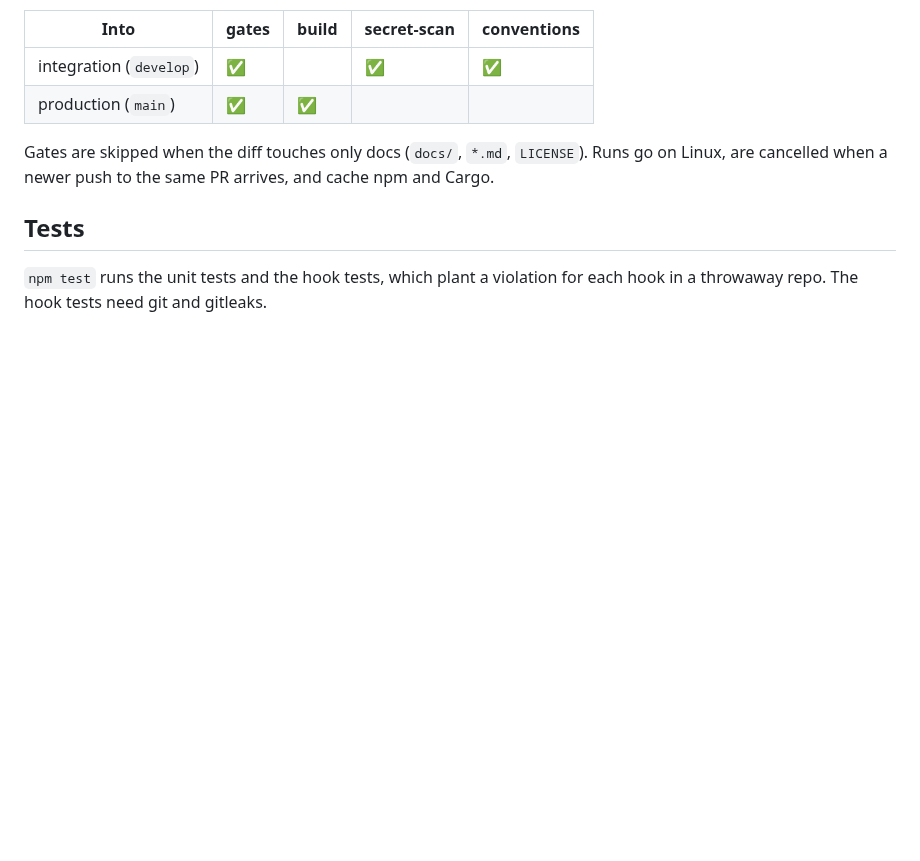
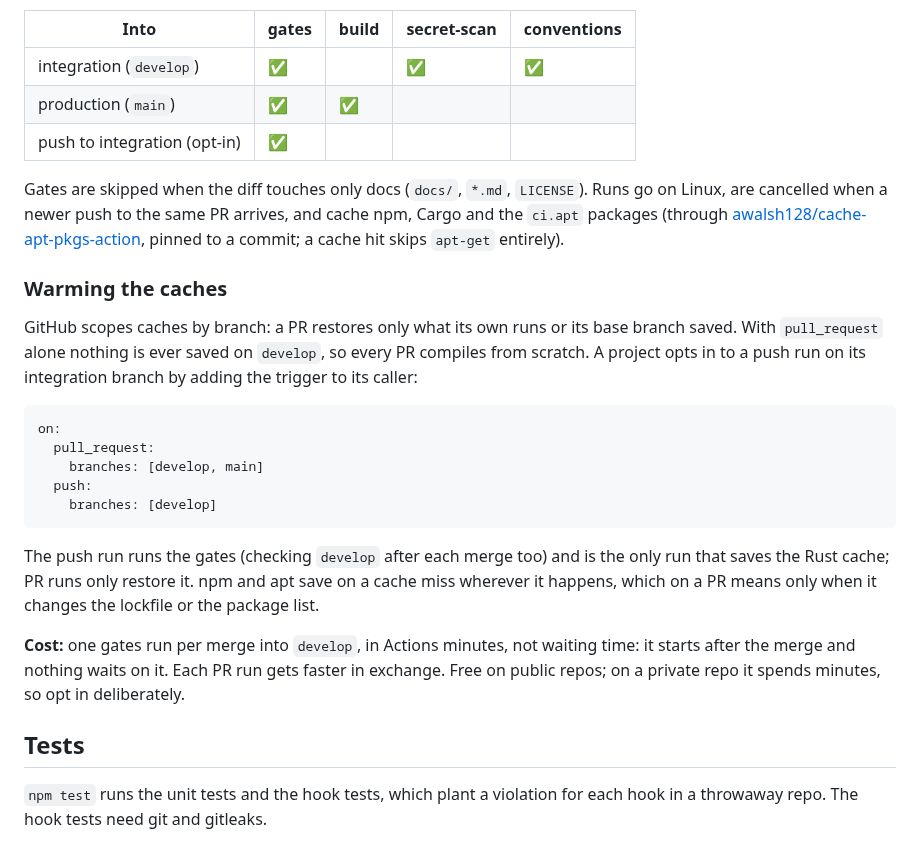
Before and after one commit to pmattos87/software-factory, a Markdown page: docs/guardrails.md, the part around the change. Rendered like a GitHub page; blank space fills up the shorter version.

Commit message:
docs: describe the opt-in push run that warms the PR caches
Guardrails: the push trigger, what it runs, which caches it saves, its
minutes cost and the apt cache. Spec 10: amend the pull_request-only
minutes rule.

SF-78

Co-Authored-By: Claude Opus 5.5 <noreply@anthropic.com>

````diff
--- a/docs/guardrails.md
+++ b/docs/guardrails.md
@@ -94,8 +94,25 @@ What runs depends on the PR's target branch:
 |---|---|---|---|---|
 | integration (`develop`) | ✅ | | ✅ | ✅ |
 | production (`main`) | ✅ | ✅ | | |
+| push to integration (opt-in) | ✅ | | | |
 
-Gates are skipped when the diff touches only docs (`docs/`, `*.md`, `LICENSE`). Runs go on Linux, are cancelled when a newer push to the same PR arrives, and cache npm and Cargo.
+Gates are skipped when the diff touches only docs (`docs/`, `*.md`, `LICENSE`). Runs go on Linux, are cancelled when a newer push to the same PR arrives, and cache npm, Cargo and the `ci.apt` packages (through [awalsh128/cache-apt-pkgs-action](https://github.com/awalsh128/cache-apt-pkgs-action), pinned to a commit; a cache hit skips `apt-get` entirely).
+
+### Warming the caches
+
+GitHub scopes caches by branch: a PR restores only what its own runs or its base branch saved. With `pull_request` alone nothing is ever saved on `develop`, so every PR compiles from scratch. A project opts in to a push run on its integration branch by adding the trigger to its caller:
+
+```yaml
+on:
+  pull_request:
+    branches: [develop, main]
+  push:
+    branches: [develop]
+```
+
+The push run runs the gates (checking `develop` after each merge too) and is the only run that saves the Rust cache; PR runs only restore it. npm and apt save on a cache miss wherever it happens, which on a PR means only when it changes the lockfile or the package list.
+
+**Cost:** one gates run per merge into `develop`, in Actions minutes, not waiting time: it starts after the merge and nothing waits on it. Each PR run gets faster in exchange. Free on public repos; on a private repo it spends minutes, so opt in deliberately.
 
 ## Tests
 
````
Also changed, not shown: 1 other file.
